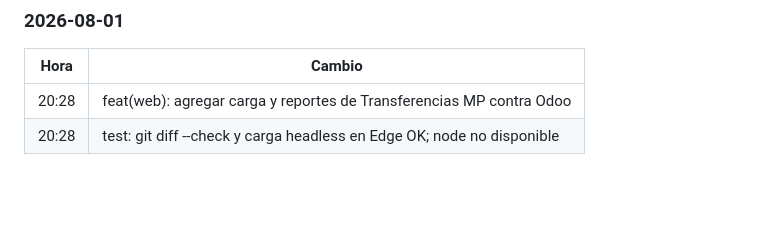
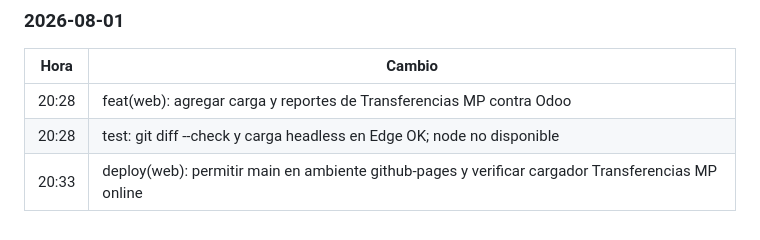
Before and after one commit to PLVM221/Control-Facturas, a Markdown page: WORKLOG.md, the part around the change. Rendered like a GitHub page; blank space fills up the shorter version.

Commit message:
docs: registrar despliegue de transferencias MP

```diff
--- a/WORKLOG.md
+++ b/WORKLOG.md
@@ -92,3 +92,4 @@
 |------|--------|
 | 20:28 | feat(web): agregar carga y reportes de Transferencias MP contra Odoo |
 | 20:28 | test: git diff --check y carga headless en Edge OK; node no disponible |
+| 20:33 | deploy(web): permitir main en ambiente github-pages y verificar cargador Transferencias MP online |
```
